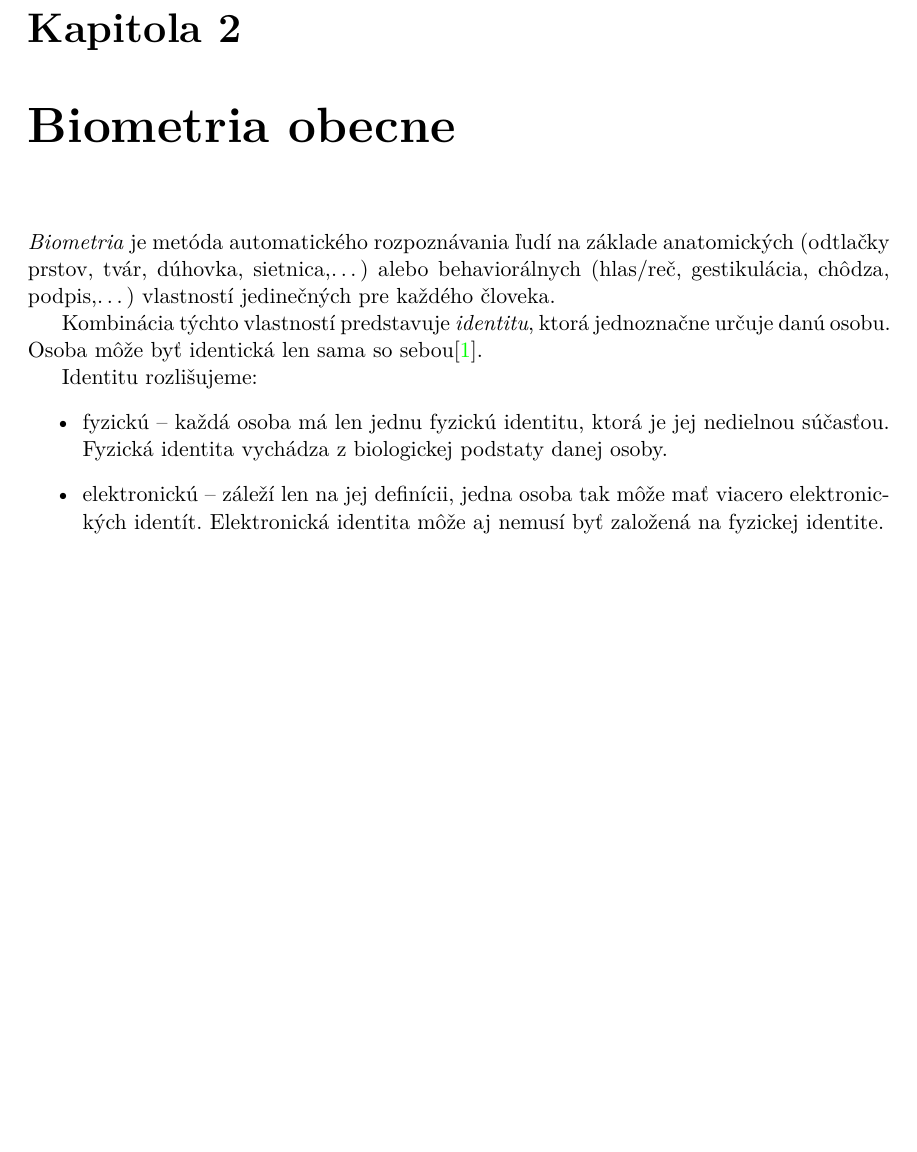
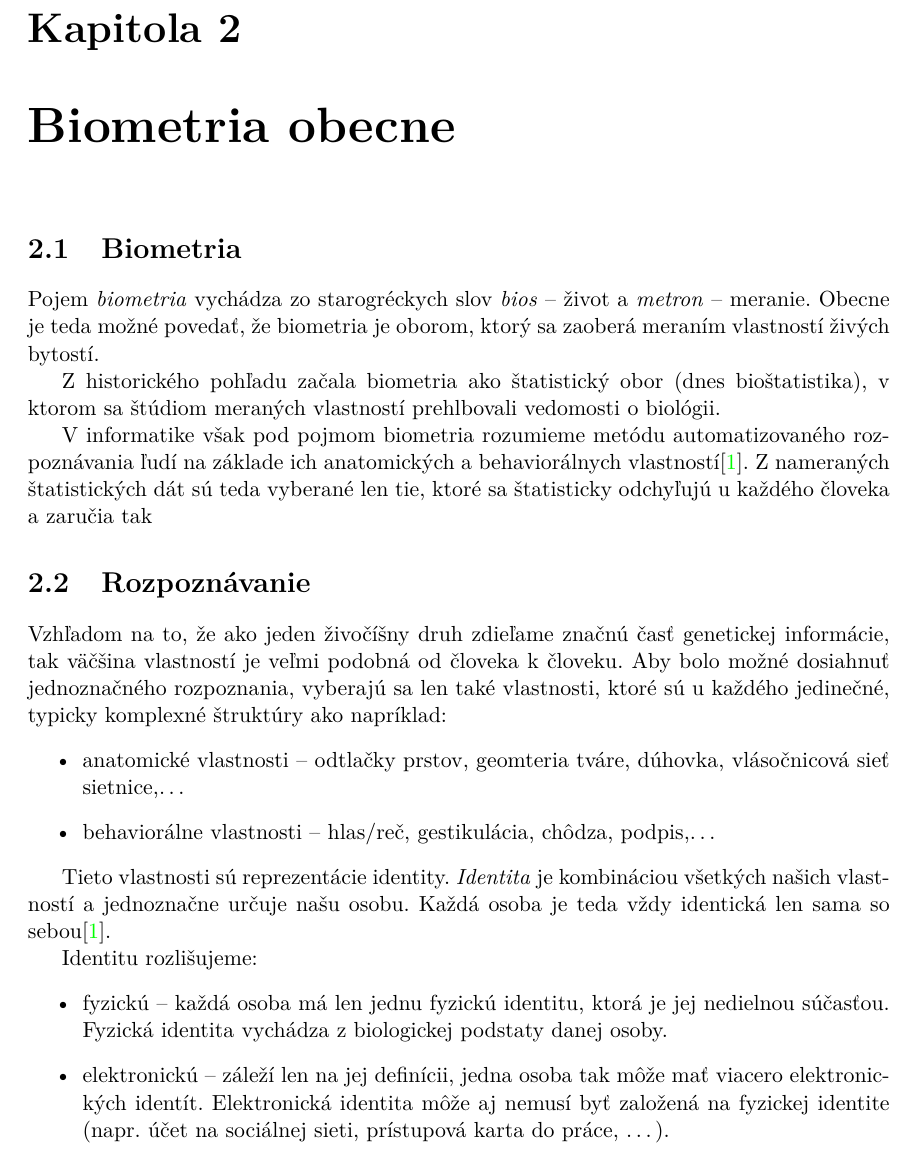
Before and after one commit to Onco/DIP2_text, a LaTeX thesis (DIP_xvavro00.tex, which reads projekt-01-kapitoly-chapters.tex): part of page 7 of 21 before the commit and part of page 7 of 22 after it, cut so that both start at the same text, the shorter picture padded with empty space. Compiled offline with pdfLaTeX.

Commit message:
Biometric rewrite.

```diff
--- a/projekt-01-kapitoly-chapters.tex
+++ b/projekt-01-kapitoly-chapters.tex
@@ -16,14 +16,27 @@ Samotné snímanie sietnice produkuje konzistentné výsledky vďaka jej polohe
 Táto práca sa snaží o korekciu druhého z uvedených problémov. V kapitole \ref{ch:kap0} je podaný teoretický základ biometrických metód, ako aj spôsob vyhodnocovania ich spoľahlivosti. Kapitola \ref{ch:kap1} predkladá pojmy súvisiace so zrakovým orgánom, predovšetkým sietnicou. V kapitole \ref{ch:kap2} su rozobrané jednotlivé patologické nálezy zrakového orgánu so zameraním na tie, ktoré majú najväčší dopad na snímanie sietnice. Kapitola \ref{ch:kap3} popisuje rôzne zdroje dát snímkov sietnice použité k štúdiu patologických úkazov, ich parametre a použitie pre potreby tejto práce. V kapitole \ref{ch:kap4} je pre vybrané patologické nálezy rozpracovaný teoretický podklad a spôsob akým by bolo možné dané nálezy v snímkach sietnice korigovať. Kapitola \ref{ch:kap4} ďalej prezentuje algoritmus využitý na korekciu daných nálezov vo snímkoch s ohľadom na použitie daných snímok pre účely biometrie. Kapitola \ref{ch:kap5} následne prezentuje výsledky testovania algoritmu na vybraných zdrojoch dát. Záverečná kapitola sumarizuje výsledky a predkladá ďalšie možné kroky, ktoré by mohli zlepšiť výsledky algoritmu.
 
 \chapter{Biometria obecne}\label{ch:kap0}
-\emph{Biometria} je metóda automatického rozpoznávania ľudí na základe anatomických (odtlačky prstov, tvár, dúhovka, sietnica,\dots) alebo behaviorálnych (hlas/reč, gestikulácia, chôdza, podpis,\dots) vlastností jedinečných pre každého človeka.
+\section{Biometria}
+Pojem \emph{biometria} vychádza zo starogréckych slov \emph{bios} -- život a \emph{metron} -- meranie. Obecne je teda možné povedať, že biometria je oborom, ktorý sa zaoberá meraním vlastností živých bytostí.
 
-Kombinácia týchto vlastností predstavuje \emph{identitu}, ktorá jednoznačne určuje danú osobu. Osoba môže byť identická len sama so sebou\cite{bio}.
+Z historického pohľadu začala biometria ako štatistický obor (dnes bioštatistika), v ktorom sa štúdiom meraných vlastností prehlbovali vedomosti o biológii.
+
+V informatike však pod pojmom biometria rozumieme metódu automatizovaného rozpoznávania ľudí na základe ich anatomických a behaviorálnych vlastností\cite{bio}.
+Z nameraných štatistických dát sú teda vyberané len tie, ktoré sa štatisticky odchyľujú u každého človeka a zaručia tak
+
+\section{Rozpoznávanie}
+Vzhľadom na to, že ako jeden živočíšny druh zdieľame značnú časť genetickej informácie, tak väčšina vlastností je veľmi podobná od človeka k človeku. Aby bolo možné dosiahnuť jednoznačného rozpoznania, vyberajú sa len také vlastnosti, ktoré sú u každého jedinečné, typicky komplexné štruktúry ako napríklad:
+\begin{itemize}
+\item anatomické vlastnosti -- odtlačky prstov, geomteria tváre, dúhovka, vlásočnicová sieť sietnice,\dots
+\item behaviorálne vlastnosti -- hlas/reč, gestikulácia, chôdza, podpis,\dots
+\end{itemize}
+
+Tieto vlastnosti sú reprezentácie identity. \emph{Identita} je kombináciou všetkých našich vlastností a jednoznačne určuje našu osobu. Každá osoba je teda vždy identická len sama so sebou\cite{bio}.
 
 Identitu rozlišujeme:
 \begin{itemize}
 \item fyzickú -- každá osoba má len jednu fyzickú identitu, ktorá je jej nedielnou súčasťou. Fyzická identita vychádza z biologickej podstaty danej osoby.
-\item elektronickú -- záleží len na jej definícii, jedna osoba tak môže mať viacero elektronických identít. Elektronická identita môže aj nemusí byť založená na fyzickej identite.
+\item elektronickú -- záleží len na jej definícii, jedna osoba tak môže mať viacero elektronických identít. Elektronická identita môže aj nemusí byť založená na fyzickej identite (napr. účet na sociálnej sieti, prístupová karta do práce, \dots).
 \end{itemize}
 
 Elektronických identít založených na fyzickej identite využíva biometrický systém. Tieto dáta sú do biometrického systému vkladané pomocou \emph{registračného modulu}, ktorý si ich ukladá do databáze.
```
